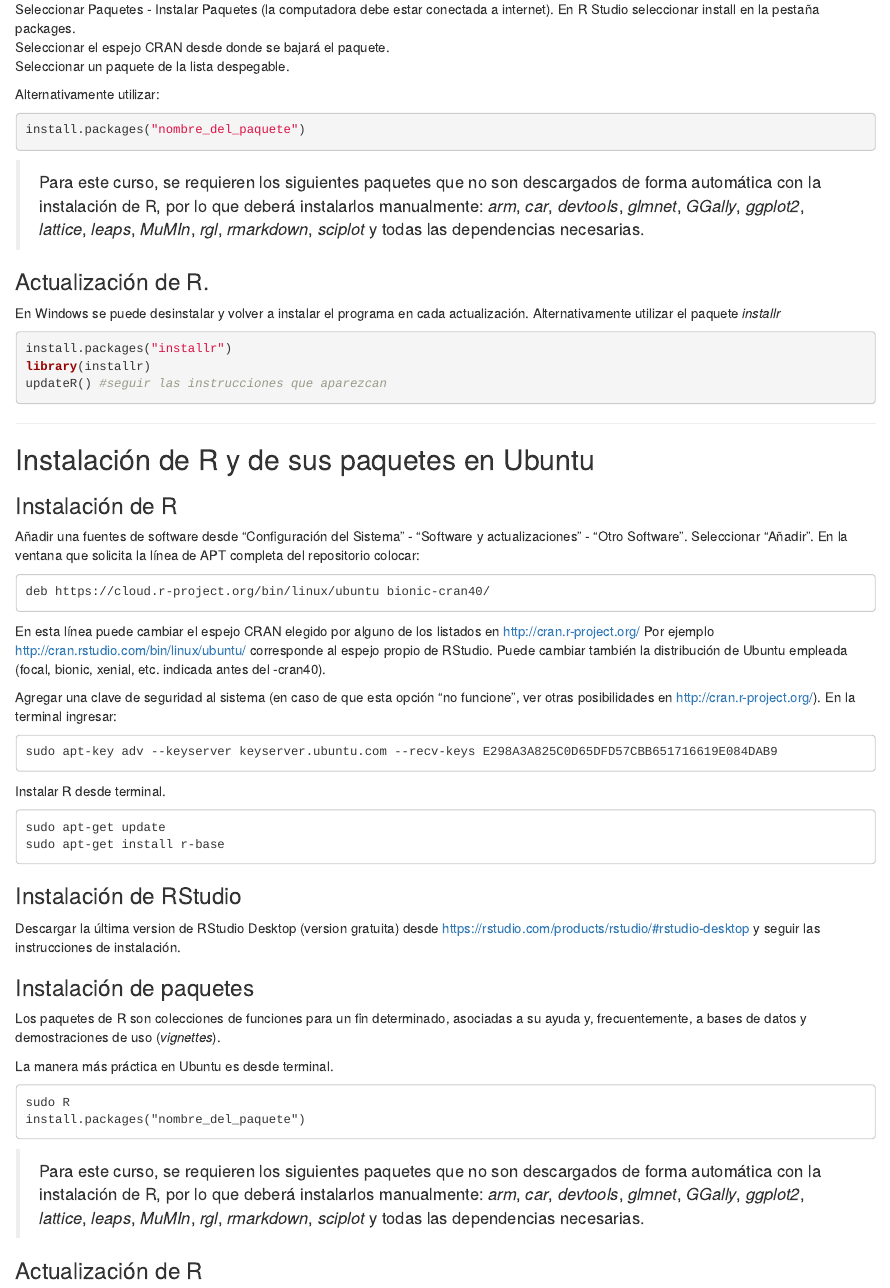
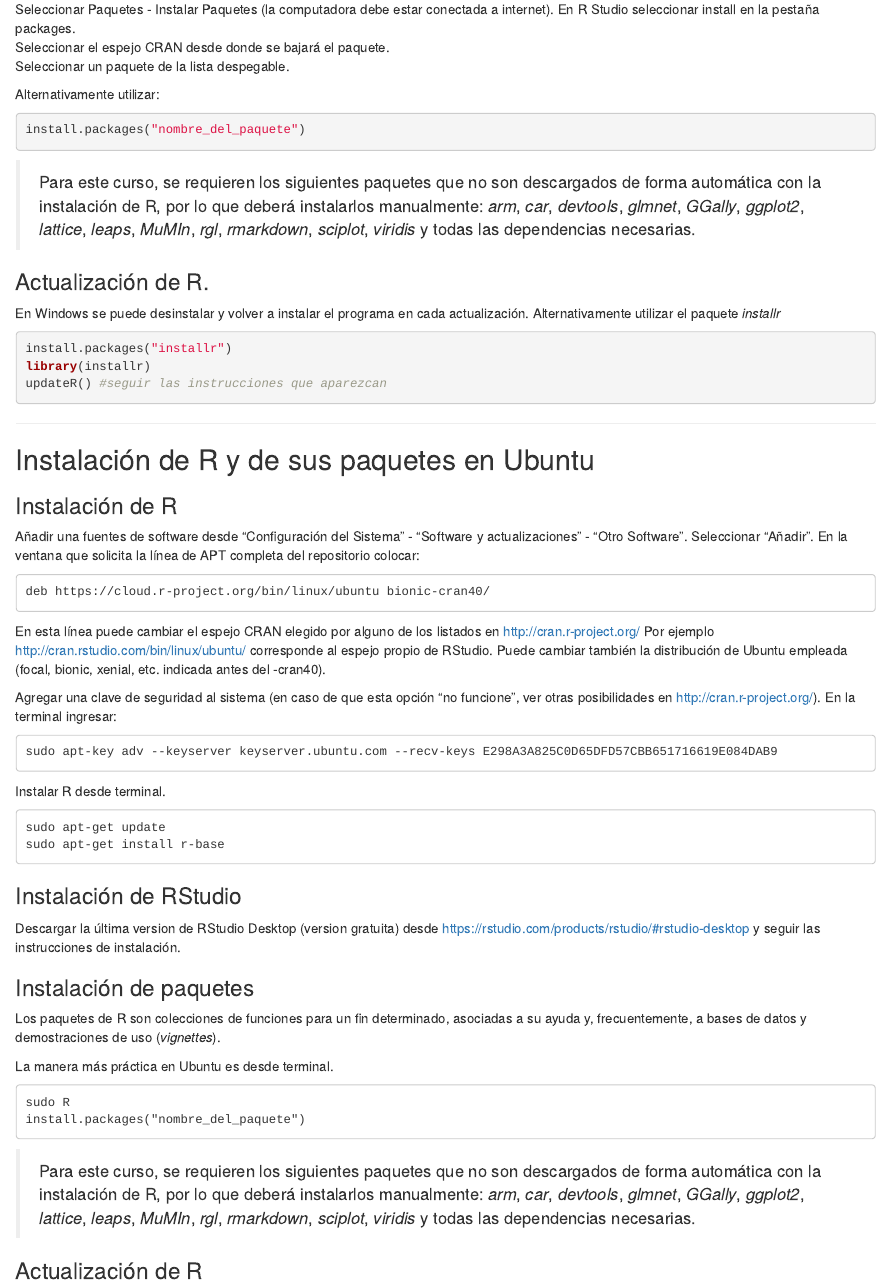
Before and after one commit to santiagombv/cursoR, an R Markdown document (00 instalacion/instalacion.Rmd): the page in a window 1100 px wide, from 1320 px down. Rendered offline with R 4.5, knitr and Pandoc, with nearby package versions.

Commit message:
update main page. add viridis

````diff
--- a/00 instalacion/instalacion.Rmd
+++ b/00 instalacion/instalacion.Rmd
@@ -63,7 +63,7 @@
 install.packages("nombre_del_paquete")
 ```
 
-> Para este curso, se requieren los siguientes paquetes que no son descargados de forma automática con la instalación de R, por lo que deberá instalarlos manualmente: *arm*, *car*, *devtools*, *glmnet*, *GGally*, *ggplot2*, *lattice*, *leaps*, *MuMIn*, *rgl*, *rmarkdown*, *sciplot* y todas las dependencias necesarias.
+> Para este curso, se requieren los siguientes paquetes que no son descargados de forma automática con la instalación de R, por lo que deberá instalarlos manualmente: *arm*, *car*, *devtools*, *glmnet*, *GGally*, *ggplot2*, *lattice*, *leaps*, *MuMIn*, *rgl*, *rmarkdown*, *sciplot*, *viridis* y todas las dependencias necesarias.
 
 
 ### Actualización de R.
@@ -113,7 +113,7 @@
 install.packages("nombre_del_paquete")
 ```
 
-> Para este curso, se requieren los siguientes paquetes que no son descargados de forma automática con la instalación de R, por lo que deberá instalarlos manualmente: *arm*, *car*, *devtools*, *glmnet*, *GGally*, *ggplot2*, *lattice*, *leaps*, *MuMIn*, *rgl*, *rmarkdown*, *sciplot* y todas las dependencias necesarias.
+> Para este curso, se requieren los siguientes paquetes que no son descargados de forma automática con la instalación de R, por lo que deberá instalarlos manualmente: *arm*, *car*, *devtools*, *glmnet*, *GGally*, *ggplot2*, *lattice*, *leaps*, *MuMIn*, *rgl*, *rmarkdown*, *sciplot*, *viridis* y todas las dependencias necesarias.
 
 
 ### Actualización de R
````
Also changed, not shown: README.md.
